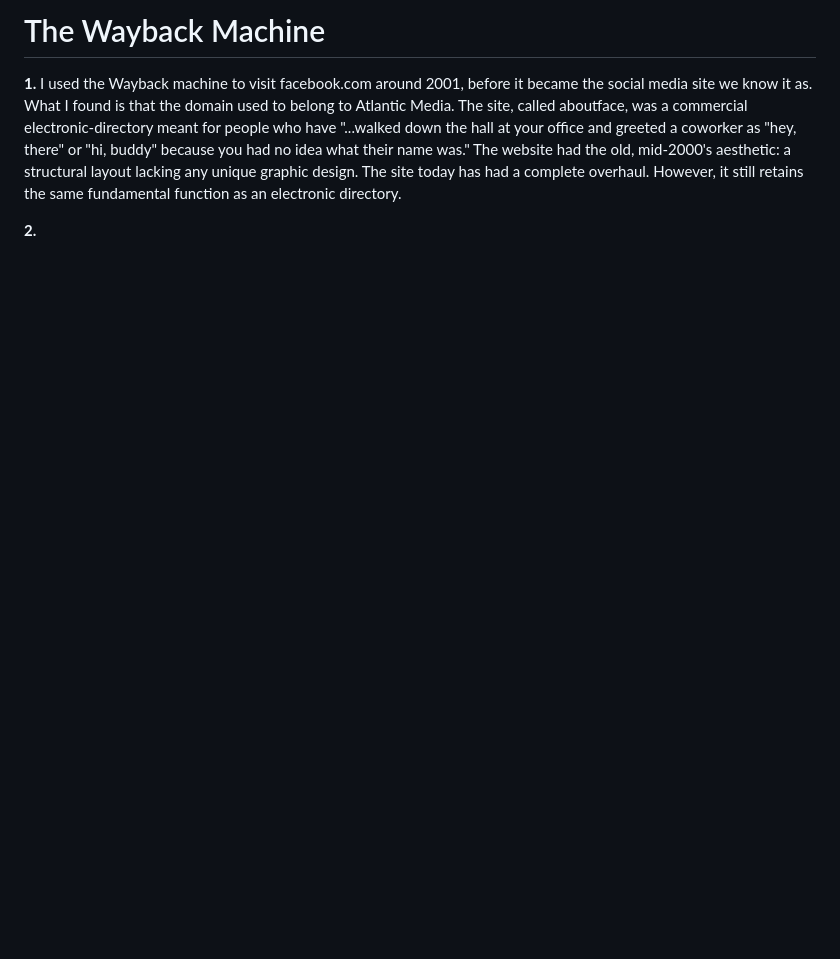
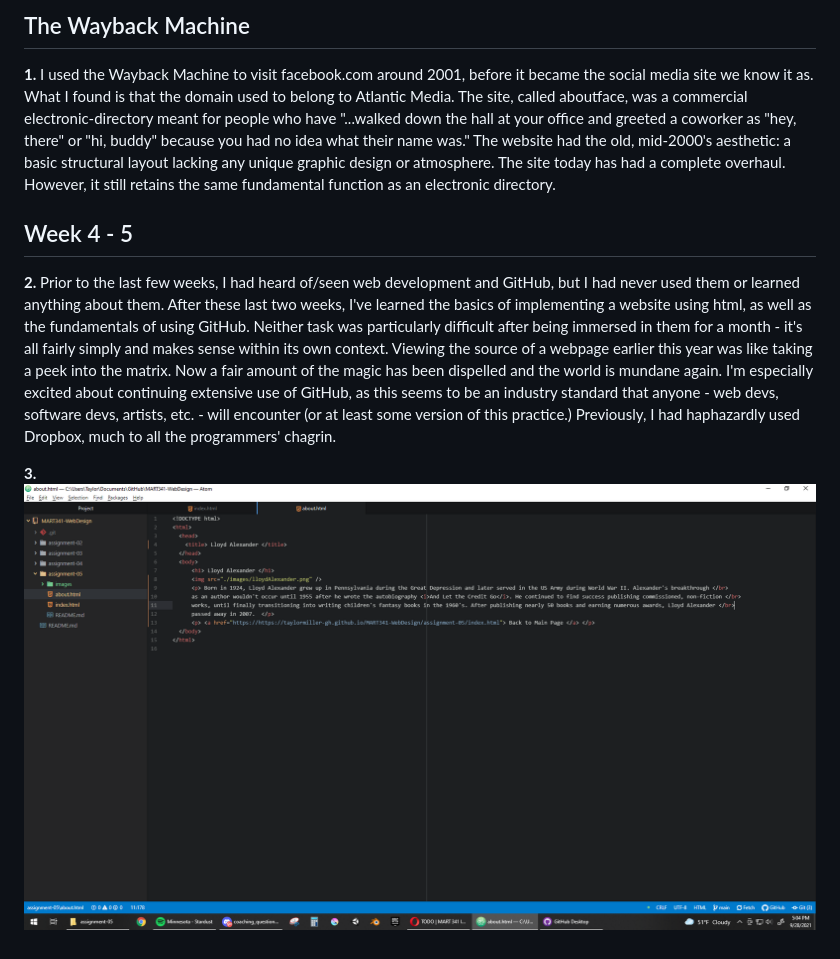
Before and after one commit to TaylorMiller-gh/MART341-WebDesign, a Markdown page: assignment-05/README.md, the part around the change. GitHub-like rendering; pictures changed too: assignment-05/images/assignment05Screenshot.png (added); blank space fills up the shorter version.

Commit message:
Assignment 05 files completed
index, about, readme completed.

```diff
--- a/assignment-05/README.md
+++ b/assignment-05/README.md
@@ -1,5 +1,18 @@
-# The Wayback Machine #
+## The Wayback Machine
 
-**1.** I used the Wayback machine to visit facebook.com around 2001, before it became the social media site we know it as. What I found is that the domain used to belong to Atlantic Media. The site, called aboutface, was a commercial electronic-directory meant for people who have "...walked down the hall at your office and greeted a coworker as "hey, there" or "hi, buddy" because you had no idea what their name was." The website had the old, mid-2000's aesthetic: a structural layout lacking any unique graphic design. The site today has had a complete overhaul. However, it still retains the same fundamental function as an electronic directory.
+**1.** I used the Wayback Machine to visit facebook.com around 2001, before it became the social media site we know it as. What I found is that the domain
+used to belong to Atlantic Media. The site, called aboutface, was a commercial electronic-directory meant for people who have "...walked down the hall at
+your office and greeted a coworker as "hey, there" or "hi, buddy" because you had no idea what their name was." The website had the old, mid-2000's aesthetic:
+a basic structural layout lacking any unique graphic design or atmosphere. The site today has had a complete overhaul. However, it still retains the same
+fundamental function as an electronic directory.
 
-**2.**
+## Week 4 - 5
+
+**2.** Prior to the last few weeks, I had heard of/seen web development and GitHub, but I had never used them or learned anything about them. After these last
+two weeks, I've learned the basics of implementing a website using html, as well as the fundamentals of using GitHub. Neither task was particularly difficult
+after being immersed in them for a month - it's all fairly simply and makes sense within its own context. Viewing the source of a webpage earlier this year was
+like taking a peek into the matrix. Now a fair amount of the magic has been dispelled and the world is mundane again. I'm especially excited about continuing
+extensive use of GitHub, as this seems to be an industry standard that anyone - web devs, software devs, artists, etc. - will encounter (or at least some
+version of this practice.) Previously, I had haphazardly used Dropbox, much to all the programmers' chagrin.
+
+**3.** ![Assignment 05 Screenshot](./images/assignment05Screenshot.png)
```
Also changed, not shown: assignment-05/images/lloydAlexander.PNG (added), 2 other files.
